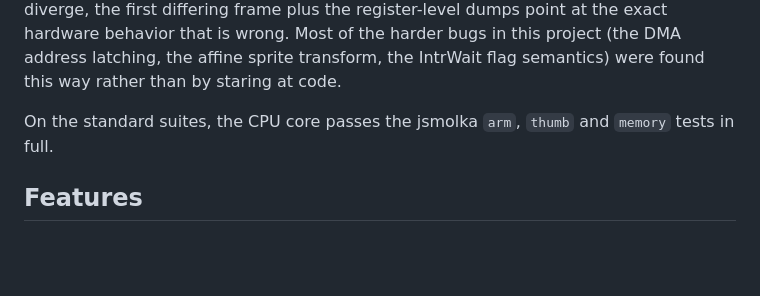
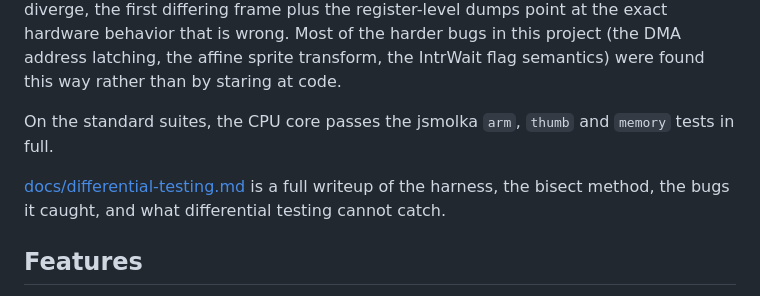
Before and after one commit to 0arch-io/gba, a Markdown page: README.md, the part around the change. Rendered like a GitHub page; blank space fills up the shorter version.

```diff
--- a/README.md
+++ b/README.md
@@ -23,6 +23,8 @@ The standout claim is not "it boots" but "it matches". Pokémon FireRed was run
 The methodology is reproducible from this repo. `tools/refprobe.c` links against libmgba (installed via `brew install mgba`) and drives mGBA with the same scripted input this emulator accepts through `GBA_INPUT`. Both sides dump their framebuffer, palette RAM, OAM and VRAM at the same frame numbers, and the dumps are diffed. When they diverge, the first differing frame plus the register-level dumps point at the exact hardware behavior that is wrong. Most of the harder bugs in this project (the DMA address latching, the affine sprite transform, the IntrWait flag semantics) were found this way rather than by staring at code.
 
 On the standard suites, the CPU core passes the jsmolka `arm`, `thumb` and `memory` tests in full.
+
+[docs/differential-testing.md](docs/differential-testing.md) is a full writeup of the harness, the bisect method, the bugs it caught, and what differential testing cannot catch.
 
 ## Features
 
```
Also changed, not shown: docs/differential-testing.md (added, +87 -0 lines).
